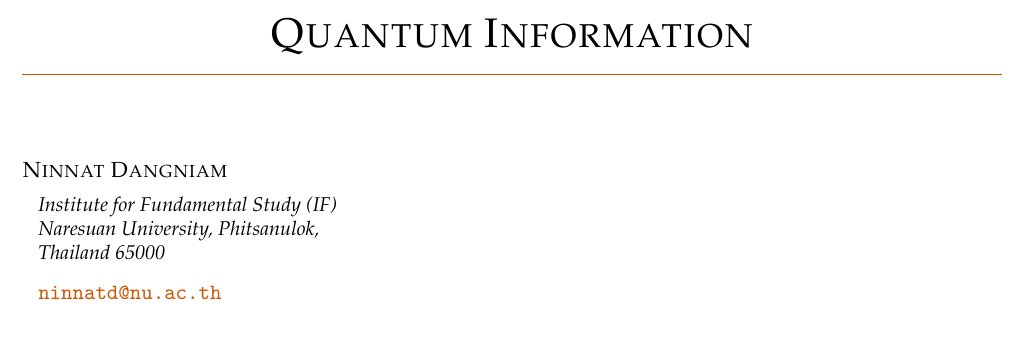
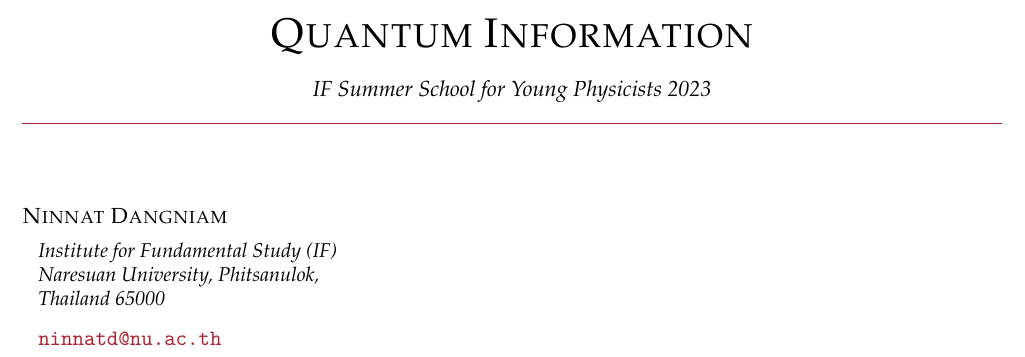
Before and after one commit to Ninnat/notes, a LaTeX document (QI-summer-school-2023/main.tex, which reads QI-summer-school-2023/NotesTeX.sty): part of page 1 of 42, cut so that both start at the same text. Compiled offline with pdfLaTeX.

Commit message:
main and sty files updated
change color to the default maroon

```diff
--- a/QI-summer-school-2023/NotesTeX.sty
+++ b/QI-summer-school-2023/NotesTeX.sty
@@ -42,18 +42,18 @@
 \definecolor{dCarrot}{rgb}{0.91, 0.41, 0.17} % deep carrot orange
 \definecolor{bOrange}{rgb}{0.8, 0.33, 0.0} % burnt orange
 \RequirePackage[colorlinks=true
-%,urlcolor=Maroon
-%,anchorcolor=Maroon
-%,citecolor=Maroon
-%,filecolor=Maroon
-%,linkcolor=Maroon
-%,menucolor=Maroon
-,urlcolor=bOrange
-,anchorcolor=bOrange
-,citecolor=bOrange
-,filecolor=bOrange
-,linkcolor=bOrange
-,menucolor=bOrange
+,urlcolor=Maroon
+,anchorcolor=Maroon
+,citecolor=Maroon
+,filecolor=Maroon
+,linkcolor=Maroon
+,menucolor=Maroon
+% ,urlcolor=bOrange
+% ,anchorcolor=bOrange
+% ,citecolor=bOrange
+% ,filecolor=bOrange
+% ,linkcolor=bOrange
+% ,menucolor=bOrange
 ,linktocpage=true % link to page number
 ,pdfproducer=medialab
 ,pdfa=true
@@ -400,7 +400,7 @@
 {\huge\centering\sffamily\bfseries\sc\@title\par}
 \afterTitleSpace
 % Rule
-{\color{bOrange}\hrule height .6\p@}%
+{\color{Maroon}\hrule height .6\p@}%
 \afterRuleSpace
 % Collaboration
 \if!\@collaboration!\else
@@ -551,7 +551,7 @@
 {\footnotesize\textsc{Chapter \thesection}}
 {0pt}
 {\Large\bfseries}
-[\vspace{-10pt}\color{bOrange}\rule{\textwidth}{.6pt}]
+[\vspace{-10pt}\color{Maroon}\rule{\textwidth}{.6pt}]
 
 \titleformat{name=\section,numberless}[hang]
 {\normalfont}
@@ -564,7 +564,7 @@
 {\footnotesize\textsc{Section \thesubsection}}
 {0pt}
 {\large\bfseries}
-[\vspace{-5pt}\color{bOrange}\rule{\textwidth}{.6pt}]
+[\vspace{-5pt}\color{Maroon}\rule{\textwidth}{.6pt}]
 
 % \titleformat{name=\part}[hang]
 % {{\thispagestyle{fancypart}}\Huge\bfseries}
--- a/QI-summer-school-2023/main.tex
+++ b/QI-summer-school-2023/main.tex
@@ -100,15 +100,13 @@
 
 \makeatother
 
-	\title{{Quantum Information}\\{\normalsize{\itshape }}}
-
+	\title{{Quantum Information} \\ {\normalsize{\itshape IF Summer School for Young Physicists 2023}}}
 	\author{Ninnat Dangniam}
 	\affiliation{
 		Institute for Fundamental Study (IF) \\
 		Naresuan University,
 		Phitsanulok, \\ Thailand 65000}
 	\emailAdd{ninnatd@nu.ac.th}
-
 \begin{document}
 
 \maketitle
```
Also changed, not shown: QI-summer-school-2023/main.tex (4 more changed lines).
